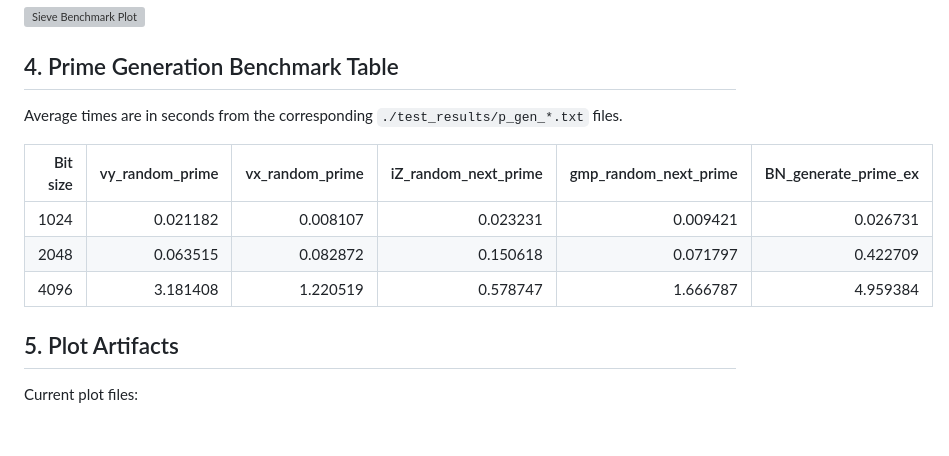
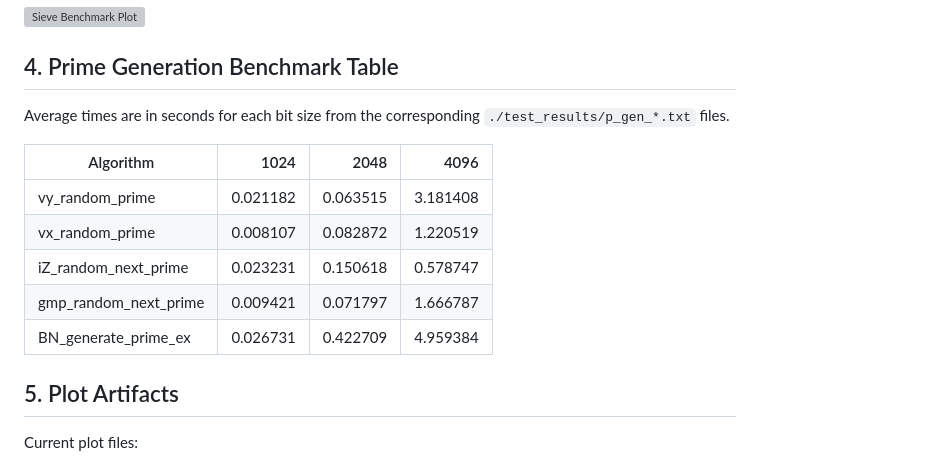
Before and after one commit to Zprime137/iZprime, a Markdown page: docs/benchmarks.md, the part around the change. Drawn GitHub-style; blank space fills up the shorter version; grey boxes are pictures that could not be loaded.

Commit message:
Initial release

```diff
--- a/docs/benchmarks.md
+++ b/docs/benchmarks.md
@@ -66,13 +66,15 @@ Times are in microseconds (`us`) from `docs/test_results/psieve_10093442.txt`.
 
 ## 4. Prime Generation Benchmark Table
 
-Average times are in seconds from the corresponding `./test_results/p_gen_*.txt` files.
+Average times are in seconds for each bit size from the corresponding `./test_results/p_gen_*.txt` files.
 
-| Bit size | vy_random_prime | vx_random_prime | iZ_random_next_prime | gmp_random_next_prime | BN_generate_prime_ex |
-| -------: | --------------: | --------------: | -------------------: | --------------------: | -------------------: |
-|     1024 |        0.021182 |        0.008107 |             0.023231 |              0.009421 |             0.026731 |
-|     2048 |        0.063515 |        0.082872 |             0.150618 |              0.071797 |             0.422709 |
-|     4096 |        3.181408 |        1.220519 |             0.578747 |              1.666787 |             4.959384 |
+| Algorithm             |     1024 |     2048 |     4096 |
+| --------------------- | -------: | -------: | -------: |
+| vy_random_prime       | 0.021182 | 0.063515 | 3.181408 |
+| vx_random_prime       | 0.008107 | 0.082872 | 1.220519 |
+| iZ_random_next_prime  | 0.023231 | 0.150618 | 0.578747 |
+| gmp_random_next_prime | 0.009421 | 0.071797 | 1.666787 |
+| BN_generate_prime_ex  | 0.026731 | 0.422709 | 4.959384 |
 
 ## 5. Plot Artifacts
 
```
